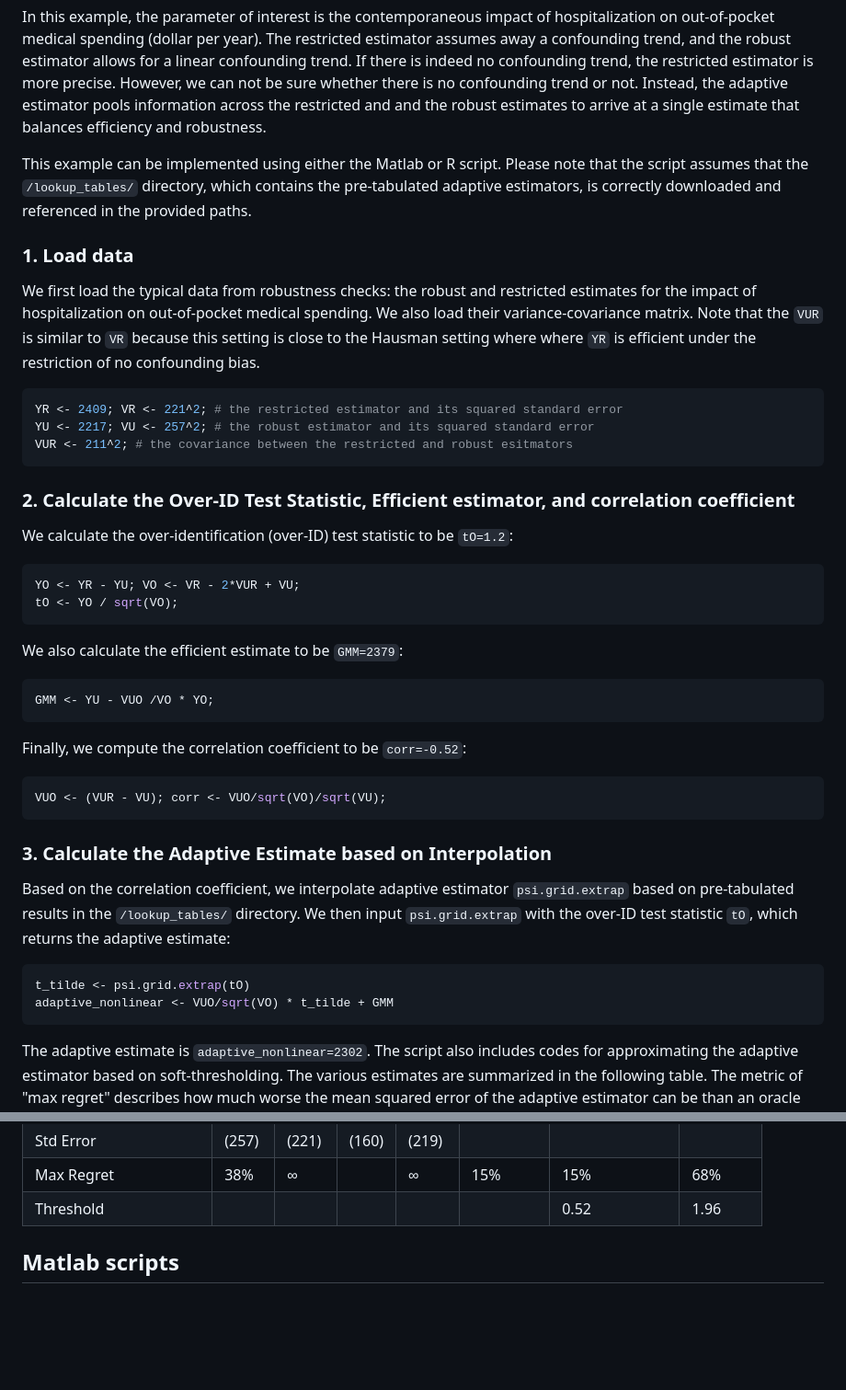
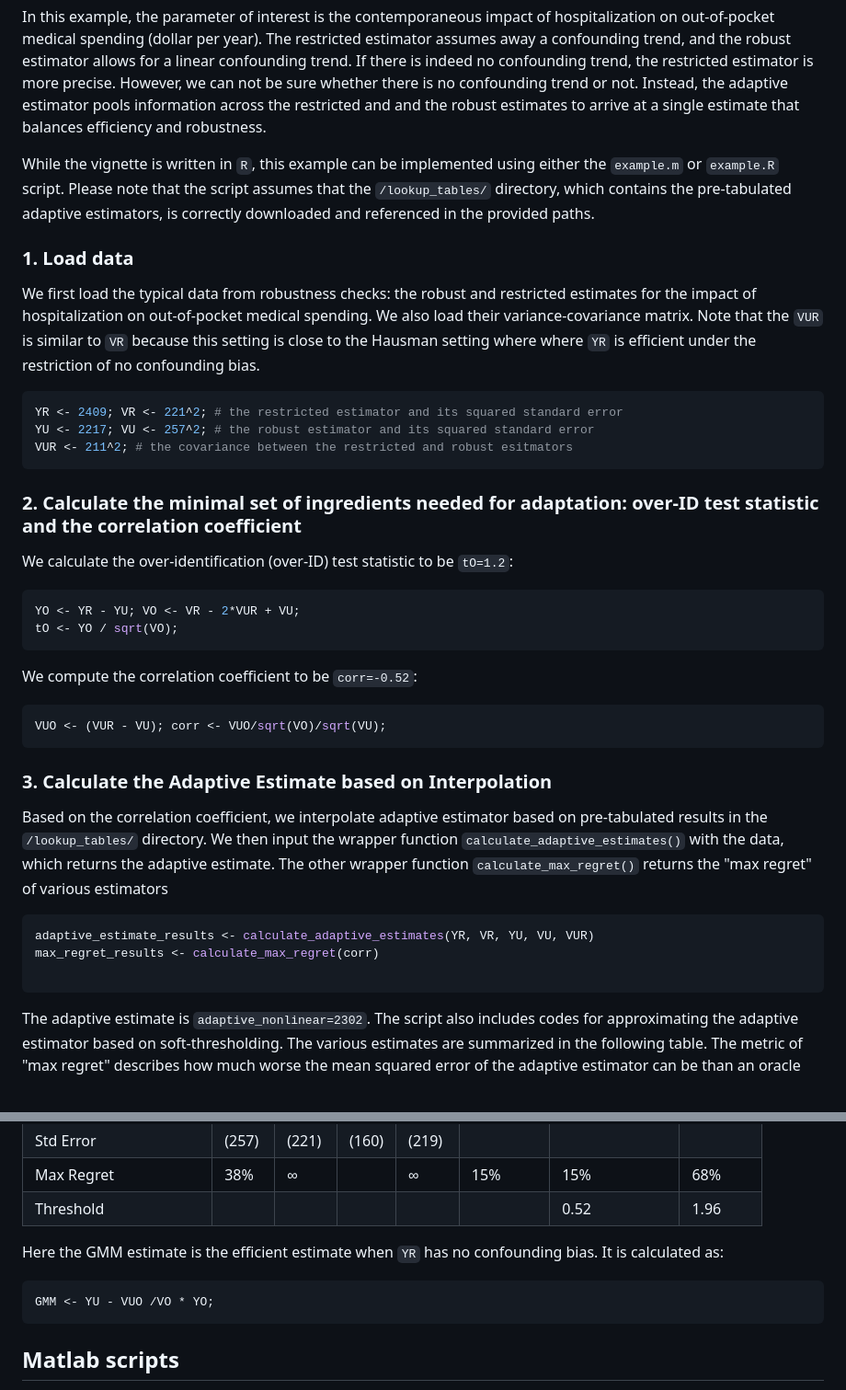
Before and after one commit to lsun20/MissAdapt, a Markdown page: README.md, 2 parts joined by grey strips. Shown at 92% size. Rendered like a GitHub page; blank space fills up the shorter version.

Commit message:
#1 Documentation for the wrapper functions in R

````diff
--- a/README.md
+++ b/README.md
@@ -17,7 +17,7 @@ Dobkin, Carlos, Amy Finkelstein, Raymond Kluender, and Matthew J. Notowidigdo. 2
 
 In this example, the parameter of interest is the contemporaneous impact of hospitalization on out-of-pocket medical spending (dollar per year). The restricted estimator assumes away a confounding trend, and the robust estimator allows for a linear confounding trend. If there is indeed no confounding trend, the restricted estimator is more precise. However, we can not be sure whether there is no confounding trend or not. Instead, the adaptive estimator pools information across the restricted and and the robust estimates to arrive at a single estimate that balances efficiency and robustness.
 
-This example can be implemented using either the Matlab or R script.  Please note that the script assumes that the `/lookup_tables/` directory, which contains the pre-tabulated adaptive estimators, is correctly downloaded and referenced in the provided paths.
+While the vignette is written in `R`, this example can be implemented using either the `example.m` or `example.R` script.  Please note that the script assumes that the `/lookup_tables/` directory, which contains the pre-tabulated adaptive estimators, is correctly downloaded and referenced in the provided paths.
 
 ### 1. Load data
 We first load the typical data from robustness checks: the robust and restricted estimates for the impact of hospitalization on out-of-pocket medical spending. We also load their variance-covariance matrix. Note that the `VUR` is similar to `VR` because this setting is close to the Hausman setting where where `YR` is efficient under the restriction of no confounding bias.
@@ -26,26 +26,23 @@ YR <- 2409; VR <- 221^2; # the restricted estimator and its squared standard err
 YU <- 2217; VU <- 257^2; # the robust estimator and its squared standard error
 VUR <- 211^2; # the covariance between the restricted and robust esitmators
 ```
-### 2. Calculate the Over-ID Test Statistic, Efficient estimator, and correlation coefficient
+### 2. Calculate the minimal set of ingredients needed for adaptation: over-ID test statistic and the correlation coefficient
 We calculate the over-identification (over-ID) test statistic to be `tO=1.2`:
 ```r
 YO <- YR - YU; VO <- VR - 2*VUR + VU;
 tO <- YO / sqrt(VO);
 ```
-We also calculate the efficient estimate to be `GMM=2379`:
-```r
-GMM <- YU - VUO /VO * YO;
-```
-Finally, we compute the correlation coefficient to be `corr=-0.52`:
+We compute the correlation coefficient to be `corr=-0.52`:
 ```r
 VUO <- (VUR - VU); corr <- VUO/sqrt(VO)/sqrt(VU);
 ```
 
 ### 3. Calculate the Adaptive Estimate based on Interpolation
-Based on the correlation coefficient, we interpolate adaptive estimator `psi.grid.extrap` based on pre-tabulated results in the `/lookup_tables/` directory. We then input `psi.grid.extrap` with the over-ID test statistic `tO`, which returns the adaptive estimate:
+Based on the correlation coefficient, we interpolate adaptive estimator based on pre-tabulated results in the `/lookup_tables/` directory. We then input the wrapper function `calculate_adaptive_estimates()` with the data, which returns the adaptive estimate. The other wrapper function `calculate_max_regret()` returns the "max regret" of various estimators
 ```r
-t_tilde <- psi.grid.extrap(tO)
-adaptive_nonlinear <- VUO/sqrt(VO) * t_tilde + GMM
+adaptive_estimate_results <- calculate_adaptive_estimates(YR, VR, YU, VU, VUR)
+max_regret_results <- calculate_max_regret(corr)
+
 ```
 The adaptive estimate is `adaptive_nonlinear=2302`. The script also includes codes for approximating the adaptive estimator based on soft-thresholding. The various estimates are summarized in the following table. The metric of "max regret" describes how much worse the mean squared error of the adaptive estimator can be than an oracle estimator that uses prior knowledge of the magnitude of the bias in the restricted estimator $Y_{R}$.
 
@@ -61,7 +58,10 @@ In contrast, the adaptive estimator provides a sensible summary of $Y_{U}$ and $
 |Max Regret | 38%     | ∞      |       |  ∞       | 15%        | 15%       | 68%   |
 | Threshold  |        |         |        |         |          | 0.52      | 1.96  |
 
-
+Here the GMM estimate is the efficient estimate when `YR` has no confounding bias.  It is calculated as:
+```r
+GMM <- YU - VUO /VO * YO;
+```
 
 ## Matlab scripts
 
````
